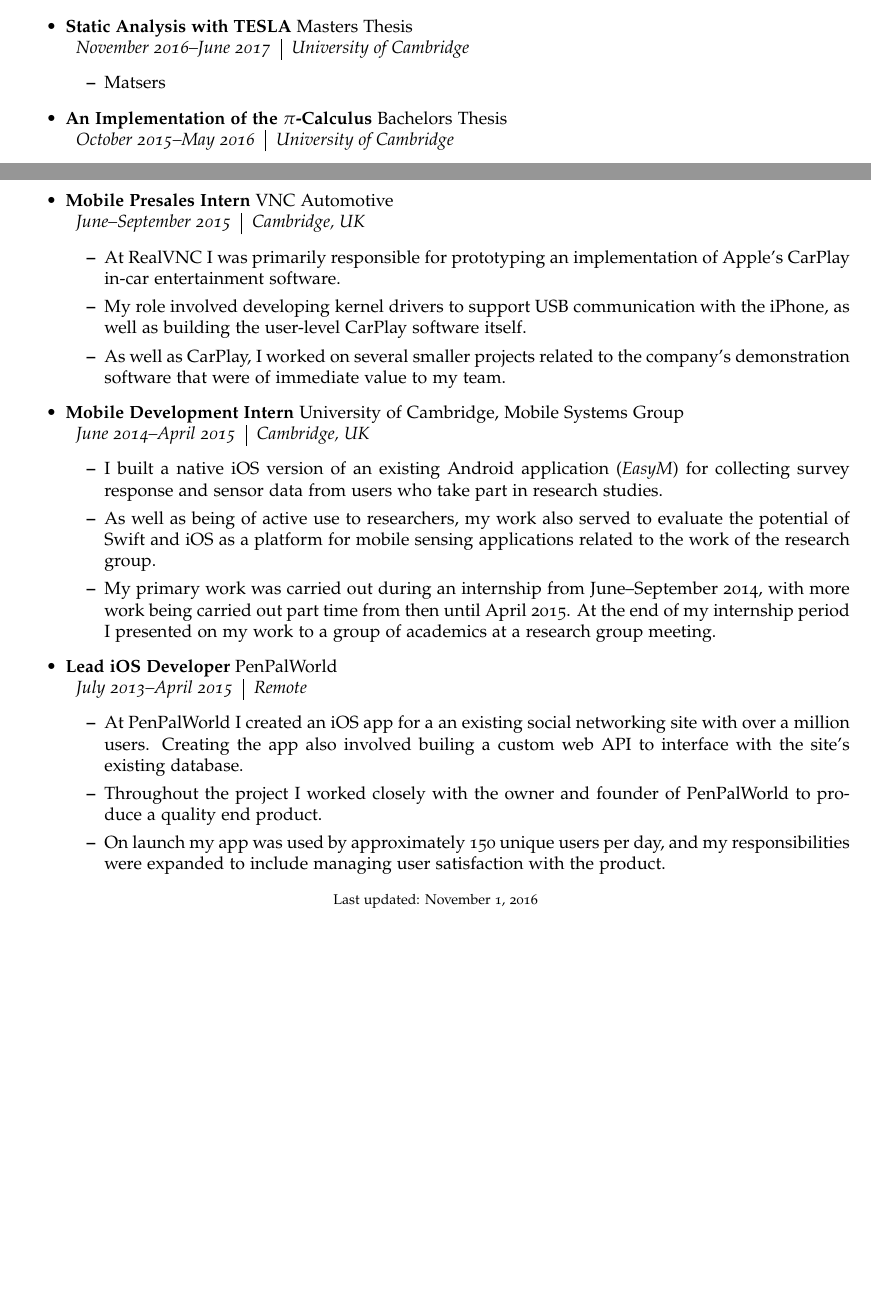
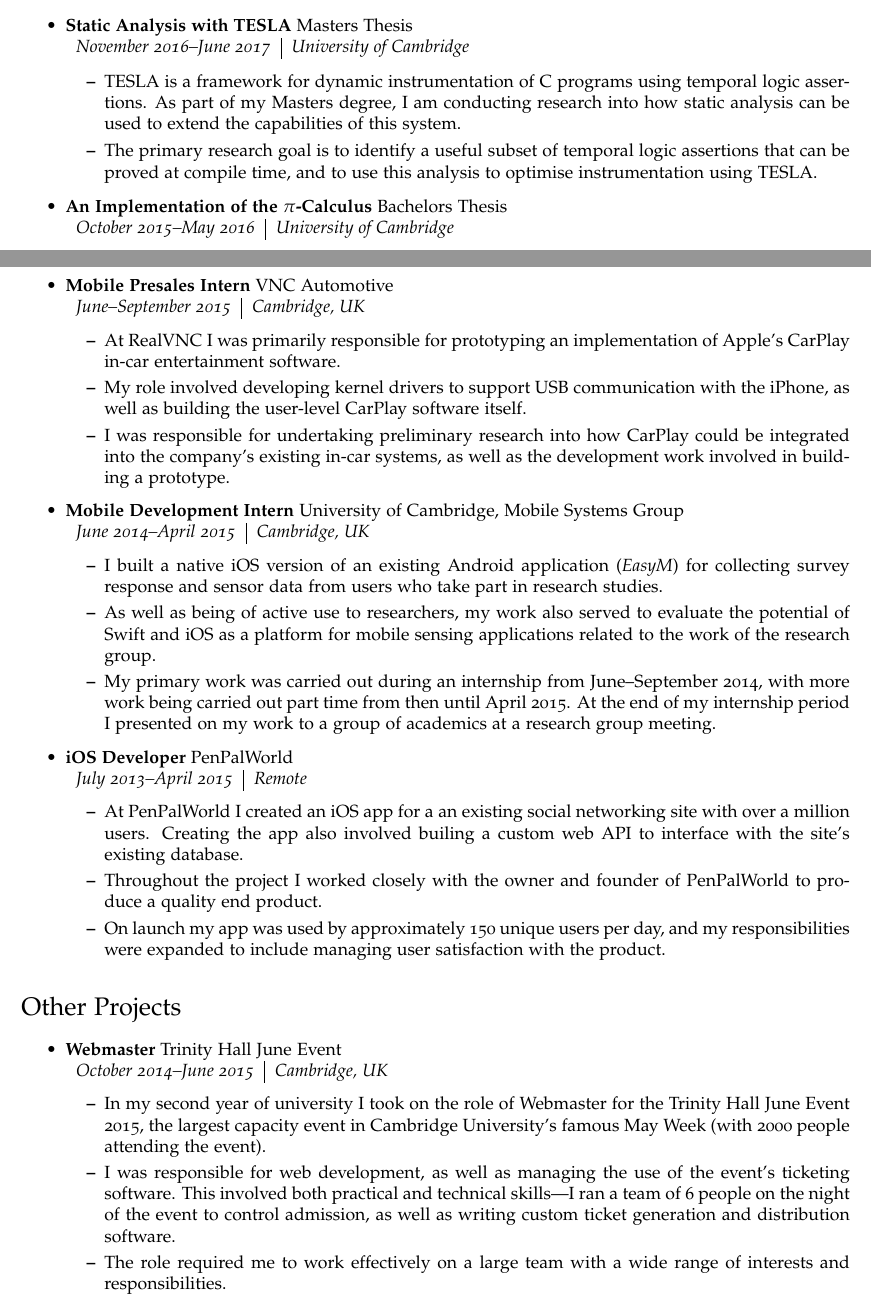
Before and after one commit to Baltoli/CV, a LaTeX CV (cv-us.tex): two parts of pages 1 and 2 of 2, joined at a grey line, cut so that both start at the same text, the shorter picture padded with empty space. Compiled offline with pdfLaTeX.

Commit message:
Squeeze JE onto second page

```diff
--- a/cv-us.tex
+++ b/cv-us.tex
@@ -116,7 +116,14 @@
         \emph{November 2016--June 2017} & \emph{University of Cambridge}
       \end{tabular}
       \begin{itemize}
-        \item Matsers
+        \item TESLA is a framework for dynamic instrumentation of C programs
+          using temporal logic assertions. As part of my Masters degree, I am
+          conducting research into how static analysis can be used to extend the
+          capabilities of this system.
+
+        \item The primary research goal is to identify a useful subset of
+          temporal logic assertions that can be proved at compile time, and to
+          use this analysis to optimise instrumentation using TESLA.
       \end{itemize}
 
     \item \textbf{An Implementation of the $\pi$-Calculus} Bachelors Thesis \\
@@ -170,13 +177,16 @@
         \end{tabular}
         \begin{itemize}
             \item At RealVNC I was primarily responsible for prototyping an
-                implementation of Apple's CarPlay in-car entertainment software.
+              implementation of Apple's CarPlay in-car entertainment software.
+
             \item My role involved developing kernel drivers to support USB
-                communication with the iPhone, as well as building the
-                user-level CarPlay software itself.
-            \item As well as CarPlay, I worked on several smaller projects
-                related to the company's demonstration software that were of
-                immediate value to my team.
+              communication with the iPhone, as well as building the user-level
+              CarPlay software itself.
+
+            \item I was responsible for undertaking preliminary research into
+              how CarPlay could be integrated into the company's existing in-car
+              systems, as well as the development work involved in building a
+              prototype.
         \end{itemize}
 
 
@@ -203,7 +213,7 @@
 
 		\end{itemize}
 
-    \item \textbf{Lead iOS Developer} PenPalWorld \\
+    \item \textbf{iOS Developer} PenPalWorld \\
 		\begin{tabular}{c|c}
 			\emph{July 2013--April 2015} & \emph{Remote}
 		\end{tabular}
@@ -249,41 +259,39 @@
 %		\end{itemize}
 \end{itemize}
 
-%\section*{Other Projects}
+\section*{Other Projects}
 
-%\begin{itemize}
-%
-%
-%    \item \textbf{Webmaster} Trinity Hall June Event \\
-%        \begin{tabular}{c|c}
-%            \emph{October 2014--June 2015} & \emph{Cambridge, UK}
-%        \end{tabular}
-%        \begin{itemize}
-%            \item In my second year of university I took on the role of
-%                Webmaster for the Trinity Hall June Event 2015, the largest
-%                capacity event in Cambridge University's famous May Week (with
-%                2000 people attending the event).
-%            \item My responsibilities included designing a bespoke, responsive
-%                website design in conjunction with the event's graphic
-%                designers. The site is no longer online as it has been
-%                superseded by the site for 2016.
-%            \item I was also responsible for managing the use of the event's
-%                ticketing software. This involved both practical and technical
-%                skills---I ran a team of 6 people on the night of the event to
-%                control admission, as well as writing custom ticket generation
-%                and distribution software.
-%            \item The role required me to work effectively on a large team with
-%                a wide range of interests and responsibilities.
-%        \end{itemize}
-%
-%\end{itemize}
+\begin{itemize}
+
+
+    \item \textbf{Webmaster} Trinity Hall June Event \\
+        \begin{tabular}{c|c}
+            \emph{October 2014--June 2015} & \emph{Cambridge, UK}
+        \end{tabular}
+        \begin{itemize}
+            \item In my second year of university I took on the role of
+              Webmaster for the Trinity Hall June Event 2015, the largest
+              capacity event in Cambridge University's famous May Week (with
+              2000 people attending the event).
+
+            \item I was responsible for web development, as well as managing the
+              use of the event's ticketing software. This involved both
+              practical and technical skills---I ran a team of 6 people on the
+              night of the event to control admission, as well as writing custom
+              ticket generation and distribution software.
+
+            \item The role required me to work effectively on a large team with
+              a wide range of interests and responsibilities.
+        \end{itemize}
+
+\end{itemize}
 
 % Footer
-\begin{center}
-  \begin{footnotesize}
-    Last updated: \today \\
-    \href{\footerlink}{\texttt{\footerlink}}
-  \end{footnotesize}
-\end{center}
+%\begin{center}
+%  \begin{footnotesize}
+%    Last updated: \today \\
+%    \href{\footerlink}{\texttt{\footerlink}}
+%  \end{footnotesize}
+%\end{center}
 
 \end{document}
```
